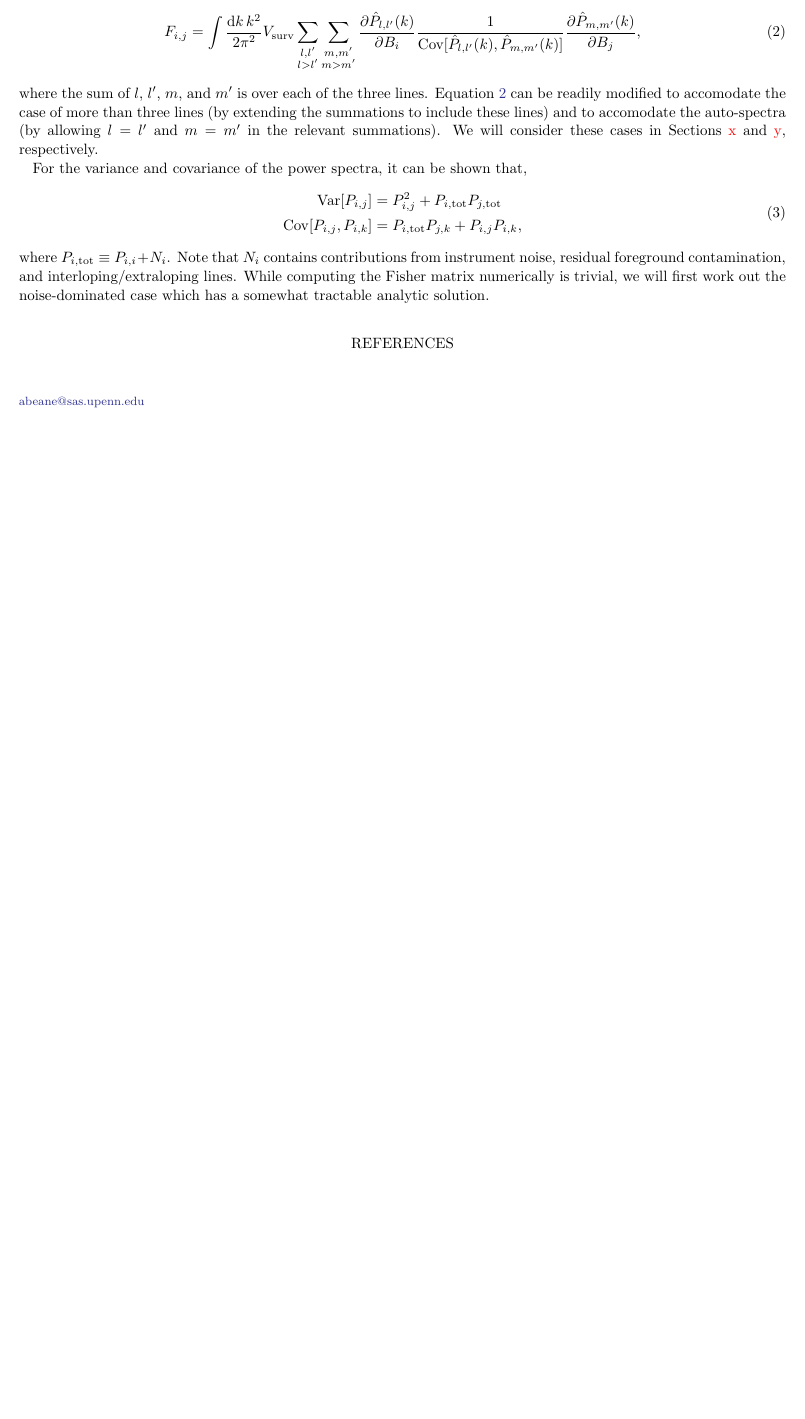
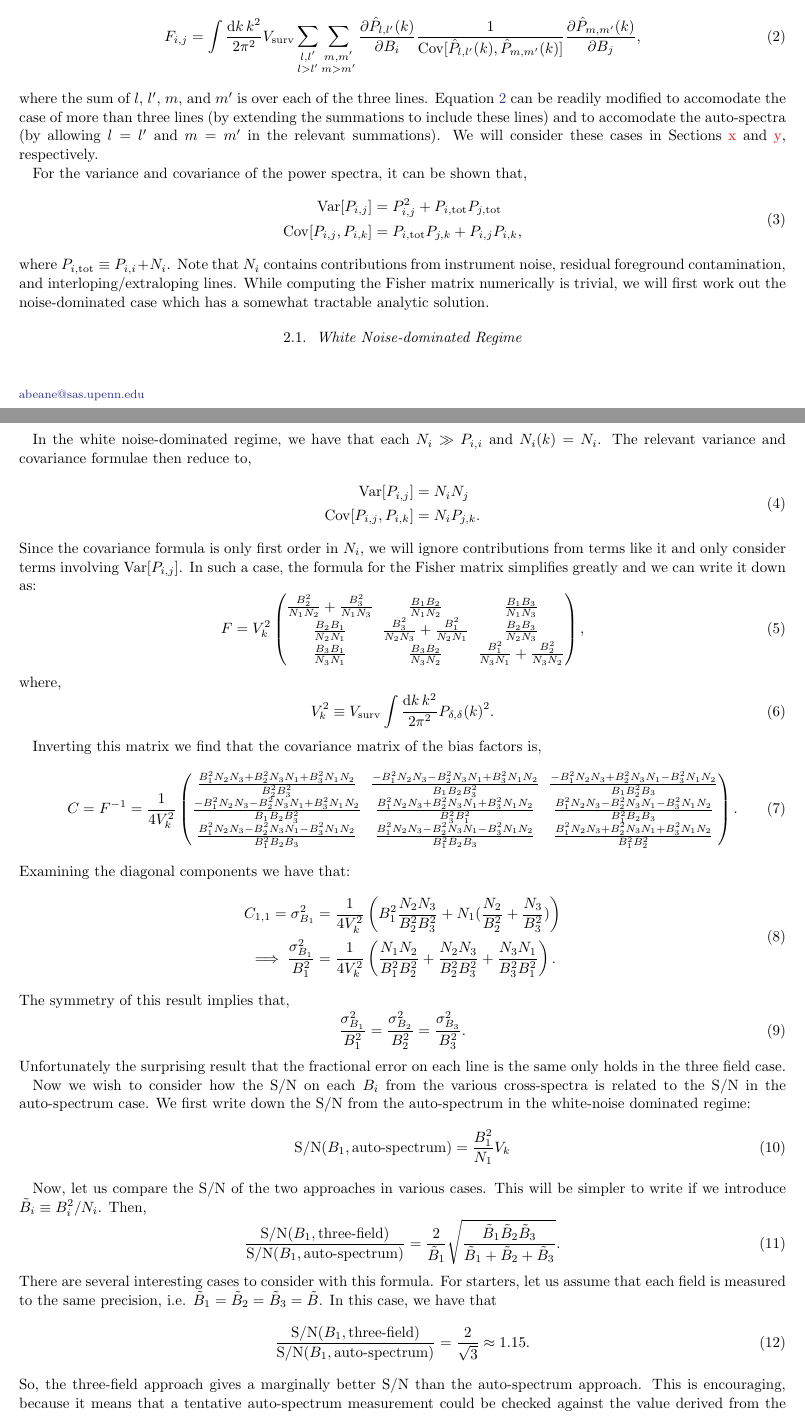
Before and after one commit to gusbeane/CO_eloping, a LaTeX paper (paper/ms.tex): part of the page before the commit and two parts of pages 1 and 2 of 3 after it, the two joined at a grey line, cut so that both start at the same text, the shorter picture padded with empty space. Compiled offline with LaTeX, dvips and Ghostscript.

Commit message:
Add white noise dom subsection

```diff
--- a/paper/ms.tex
+++ b/paper/ms.tex
@@ -127,3 +127,83 @@ interloping/extraloping lines. While computing the Fisher matrix numerically
 is trivial, we will first work out the noise-dominated case which has a
 somewhat tractable analytic solution.
 
+\subsection{White Noise-dominated Regime} \label{ssec:tf_noisedom}
+In the white noise-dominated regime, we have that each $N_i \gg \ps{i}$ and
+$N_i(k) = N_i$. The relevant variance and covariance formulae then reduce to,
+\beq\label{eq:var_cov}
+\begin{split}
+\Var{\xps{i}{j}} &= N_iN_j \\
+\Cov{\xps{i}{j}}{\xps{i}{k}} &= N_i\xps{j}{k}\text{.}
+\end{split}
+\eeq
+Since the covariance formula is only first order in $N_i$, we will ignore
+contributions from terms like it and only consider terms involving
+$\Var{\xps{i}{j}}$. In such a case, the formula for the Fisher matrix
+simplifies greatly and we can write it down as:
+\beq \label{eq:fmat_tf_exp}
+F = V_k^2
+\begin{pmatrix}
+\frac{B_2^2}{N_1N_2}+\frac{B_3^2}{N_1N_3} & \frac{B_1B_2}{N_1N_2} & \frac{B_1B_3}{N_1N_3} \\
+\frac{B_2B_1}{N_2N_1} & \frac{B_3^2}{N_2N_3}+\frac{B_1^2}{N_2N_1} & \frac{B_2B_3}{N_2N_3} \\
+\frac{B_3B_1}{N_3N_1} & \frac{B_3B_2}{N_3N_2} & \frac{B_1^2}{N_3N_1}+\frac{B_2^2}{N_3N_2}
+\end{pmatrix}
+\text{,}
+\eeq
+where,
+\beq \label{eq:Vk}
+V_k^2 \equiv V_{\text{surv}} \int \frac{\text{d}k\,k^2}{2\pi^2} \denps(k)^2\text{.}
+\eeq
+
+Inverting this matrix we find that the covariance matrix of the bias factors is,
+\beq \label{eq:covmat_tf_wn}
+C = F^{-1} = \frac{1}{4V_k^2}
+\begin{pmatrix}
+\frac{B_1^2N_2N_3 + B_2^2N_3N_1 + B_3^2N_1N_2}{B_2^2B_3^2} & \frac{-B_1^2N_2N_3 - B_2^2N_3N_1 + B_3^2N_1N_2}{B_1B_2B_3^2} & \frac{-B_1^2N_2N_3 + B_2^2N_3N_1 - B_3^2N_1N_2}{B_1B_2^2B_3} \\
+\frac{-B_1^2N_2N_3 - B_2^2N_3N_1 + B_3^2N_1N_2}{B_1B_2B_3^2} & \frac{B_1^2N_2N_3 + B_2^2N_3N_1 + B_3^2N_1N_2}{B_3^2B_1^2} & \frac{B_1^2N_2N_3 - B_2^2N_3N_1 - B_3^2N_1N_2}{B_1^2B_2B_3} \\
+\frac{B_1^2N_2N_3 - B_2^2N_3N_1 - B_3^2N_1N_2}{B_1^2B_2B_3} & \frac{B_1^2N_2N_3 - B_2^2N_3N_1 - B_3^2N_1N_2}{B_1^2B_2B_3} & \frac{B_1^2N_2N_3 + B_2^2N_3N_1 + B_3^2N_1N_2}{B_1^2B_2^2}
+\end{pmatrix}
+\text{.}
+\eeq
+Examining the diagonal components we have that:
+\beq \label{eq:var_bias_tf_wn}
+\begin{split}
+C_{1,1} = \sigma_{B_1}^2 &= \frac{1}{4V_k^2} \left( B_1^2 \frac{N_2N_3}{B_2^2B_3^2} + N_1(\frac{N_2}{B_2^2} + \frac{N_3}{B_3^2}) \right) \\
+\implies \frac{\sigma_{B_1}^2}{B_1^2} &= \frac{1}{4V_k^2} \left( \frac{N_1N_2}{B_1^2B_2^2} + \frac{N_2N_3}{B_2^2B_3^2} + \frac{N_3N_1}{B_3^2B_1^2} \right)\text{.}
+\end{split}
+\eeq
+The symmetry of this result implies that,
+\beq \label{eq:frac_error_same}
+\frac{\sigma_{B_1}^2}{B_1^2} = \frac{\sigma_{B_2}^2}{B_2^2} =
+\frac{\sigma_{B_3}^2}{B_3^2}\text{.}
+\eeq
+Unfortunately the surprising result that the fractional error on each line is
+the same only holds in the three field case.
+
+Now we wish to consider how the \SN{} on each $B_i$ from the various
+cross-spectra is related to the \SN{} in the auto-spectrum case. We first
+write down the \SN{} from the auto-spectrum in the white-noise dominated
+regime:
+\beq \label{eq:autops_sn_wn}
+\SN(B_1, \text{auto-spectrum}) = \frac{B_1^2}{N_1} V_k
+\eeq
+
+Now, let us compare the \SN{} of the two approaches in various cases. This
+will be simpler to write if we introduce $\tilde{B}_i \equiv B_i^2/N_i$. Then,
+\beq
+\frac{\SN(B_1, \text{three-field})}{\SN(B_1, \text{auto-spectrum})} =
+\frac{2}{\tilde{B}_1}
+\sqrt{\frac{\tilde{B}_1\tilde{B}_2\tilde{B}_3}{\tilde{B}_1 + \tilde{B}_2 + \tilde{B}_3}}
+\text{.}
+\eeq
+There are several interesting cases to consider with this formula. For
+starters, let us assume that each field is measured to the same precision,
+i.e. $\tilde{B}_1 = \tilde{B}_2 = \tilde{B}_3 = \tilde{B}$. In this case, we
+have that
+\beq
+\frac{\SN(B_1, \text{three-field})}{\SN(B_1, \text{auto-spectrum})} =
+\frac{2}{\sqrt{3}} \approx 1.15
+\text{.}
+\eeq
+So, the three-field approach gives a marginally better \SN{} than the
+auto-spectrum approach. This is encouraging, because it means that a tentative
+auto-spectrum measurement could be checked against the value derived from the
@@ -129,0 +213 @@ somewhat tractable analytic solution.
+\beq
```
Also changed, not shown: paper/ms.tex (30 more changed lines).
